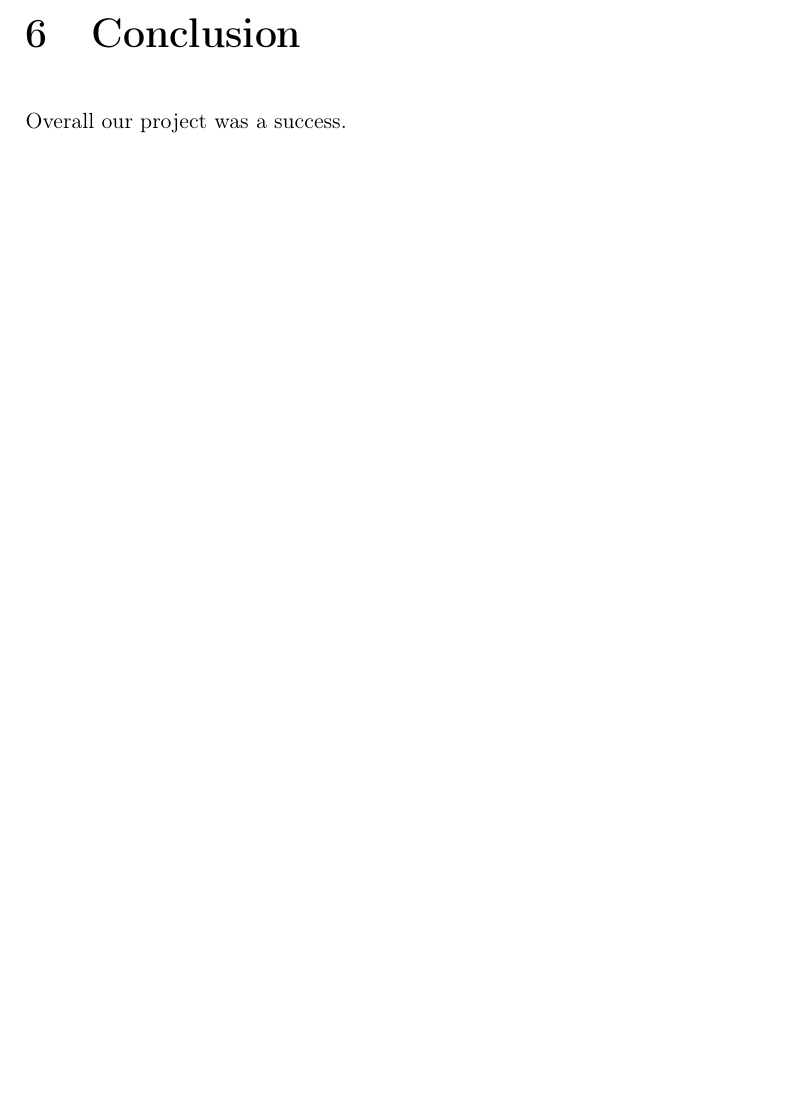
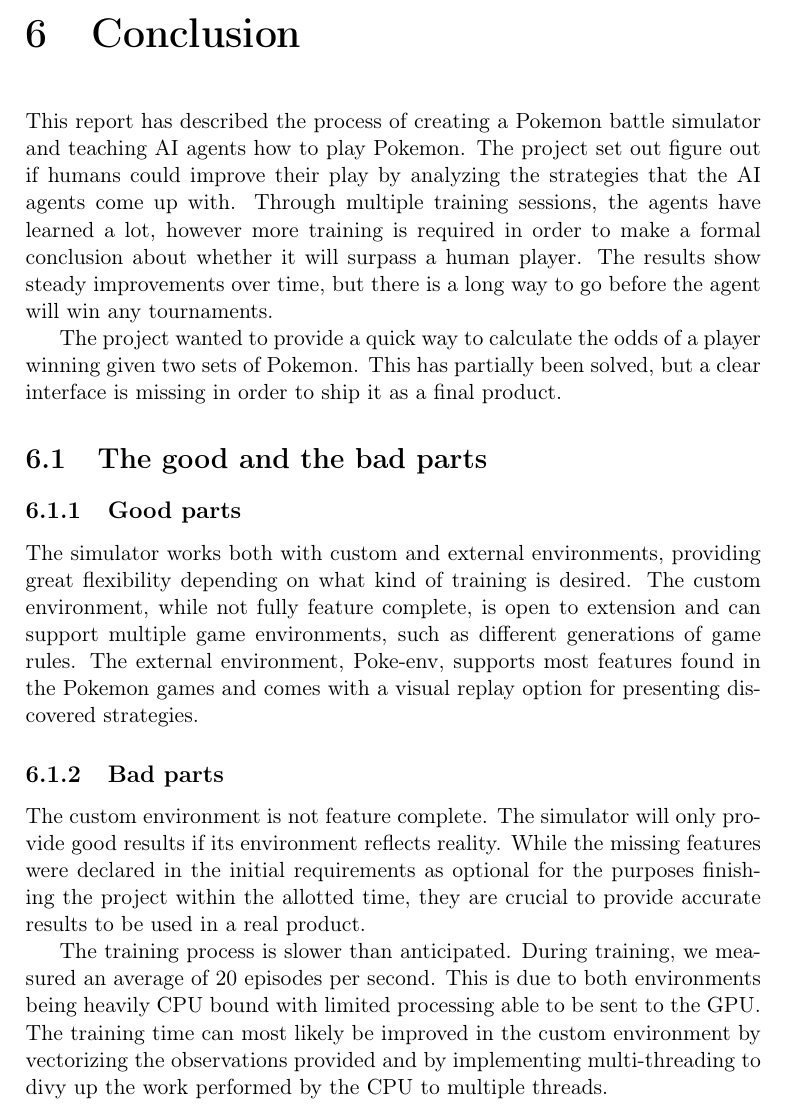
Before and after one commit to joachimhviid/pokemon-battle-bot, a LaTeX thesis (report/main.tex, which reads report/chapters/conclusion/chap-conclusion.tex): part of page 43 of 48, cut so that both start at the same text, the shorter picture padded with empty space. Compiled offline with pdfLaTeX.

Commit message:
Initial conclusion

```diff
--- a/report/chapters/conclusion/chap-conclusion.tex
+++ b/report/chapters/conclusion/chap-conclusion.tex
@@ -1,4 +1,30 @@
 \chapter{Conclusion}
 \label{chap:conclusion}
 
-Overall our project was a success.
+This report has described the process of creating a Pokemon battle simulator and teaching AI agents how to play Pokemon.
+The project set out figure out if humans could improve their play by analyzing the strategies that the AI agents come up
+with. Through multiple training sessions, the agents have learned a lot, however more training is required in order to
+make a formal conclusion about whether it will surpass a human player. The results show steady improvements over time, but
+there is a long way to go before the agent will win any tournaments.
+
+The project wanted to provide a quick way to calculate the odds of a player winning given two sets of Pokemon. This has
+partially been solved, but a clear interface is missing in order to ship it as a final product.
+
+\section{The good and the bad parts}
+\label{sec:good-bad-parts}
+
+\subsection{Good parts}
+The simulator works both with custom and external environments, providing great flexibility depending
+on what kind of training is desired. The custom environment, while not fully feature complete, is open to extension and
+can support multiple game environments, such as different generations of game rules. The external environment, Poke-env,
+supports most features found in the Pokemon games and comes with a visual replay option for presenting discovered strategies.
+
+\subsection{Bad parts}
+The custom environment is not feature complete. The simulator will only provide good results if its environment reflects
+reality. While the missing features were declared in the initial requirements as optional for the purposes finishing the
+project within the allotted time, they are crucial to provide accurate results to be used in a real product.
+
+The training process is slower than anticipated. During training, we measured an average of 20 episodes per second. This
+is due to both environments being heavily CPU bound with limited processing able to be sent to the GPU. The training time
+can most likely be improved in the custom environment by vectorizing the observations provided and by implementing
+multi-threading to divy up the work performed by the CPU to multiple threads.
```
